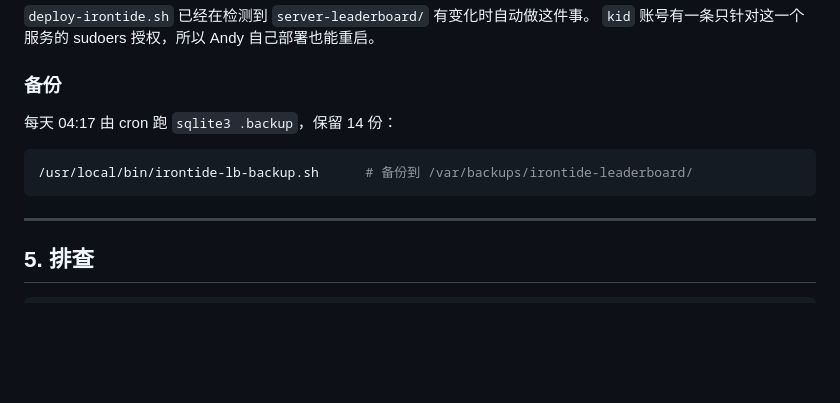
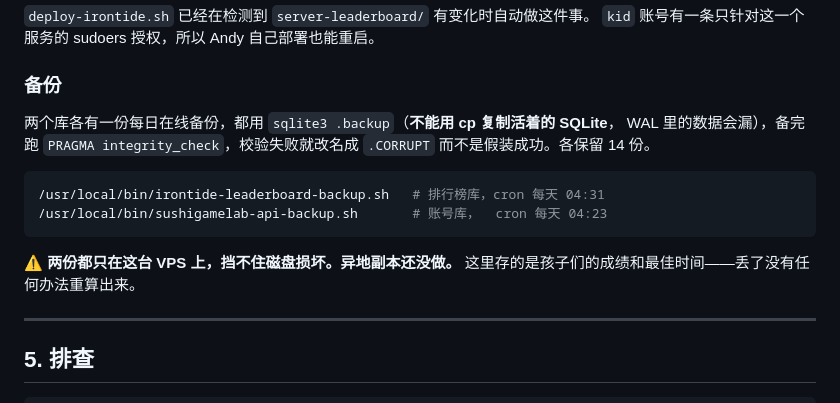
Before and after one commit to VideoGameTips/irontide, a Markdown page: docs/LEADERBOARD.md, the part around the change. Rendered like a GitHub page; blank space fills up the shorter version.

Commit message:
ops: back up the leaderboard database too, and enable it at boot (#67)
Two gaps found by checking the end state rather than assuming the deployment left
things tidy.

NO BACKUP  Only the account database had one. The leaderboard holds the children's
own times and best runs across 93 boards, and unlike accounts there is nothing
anywhere else to reconstruct them from — losing it loses the thing the feature
exists for. Same shape as the account backup: sqlite3 .backup rather than cp,
integrity_check afterwards, renamed .CORRUPT on failure rather than quietly kept,
14 kept, 04:31 daily so it does not overlap the 04:23 one.

NOT ENABLED  irontide-leaderboard was running but not enabled, because it was
finally started with `systemctl start` after clearing a crash-loop rather than
`enable --now`. It would have survived until the next reboot and then quietly not
come back — with the game degrading silently, which is exactly the failure mode
nobody notices.

Both offsite copies are still missing; documented as such rather than left implied.

Co-authored-by: Longmao <longmao@qinfund.com>

````diff
--- a/docs/LEADERBOARD.md
+++ b/docs/LEADERBOARD.md
@@ -144,11 +144,17 @@ sudo systemctl restart irontide-leaderboard
 
 ### 备份
 
-每天 04:17 由 cron 跑 `sqlite3 .backup`，保留 14 份：
+两个库各有一份每日在线备份，都用 `sqlite3 .backup`（**不能用 cp 复制活着的 SQLite**，
+WAL 里的数据会漏），备完跑 `PRAGMA integrity_check`，校验失败就改名成 `.CORRUPT`
+而不是假装成功。各保留 14 份。
 
 ```bash
-/usr/local/bin/irontide-lb-backup.sh      # 备份到 /var/backups/irontide-leaderboard/
+/usr/local/bin/irontide-leaderboard-backup.sh   # 排行榜库，cron 每天 04:31
+/usr/local/bin/sushigamelab-api-backup.sh       # 账号库，  cron 每天 04:23
 ```
+
+⚠️ **两份都只在这台 VPS 上，挡不住磁盘损坏。异地副本还没做。**
+这里存的是孩子们的成绩和最佳时间——丢了没有任何办法重算出来。
 
 ---
 
````
